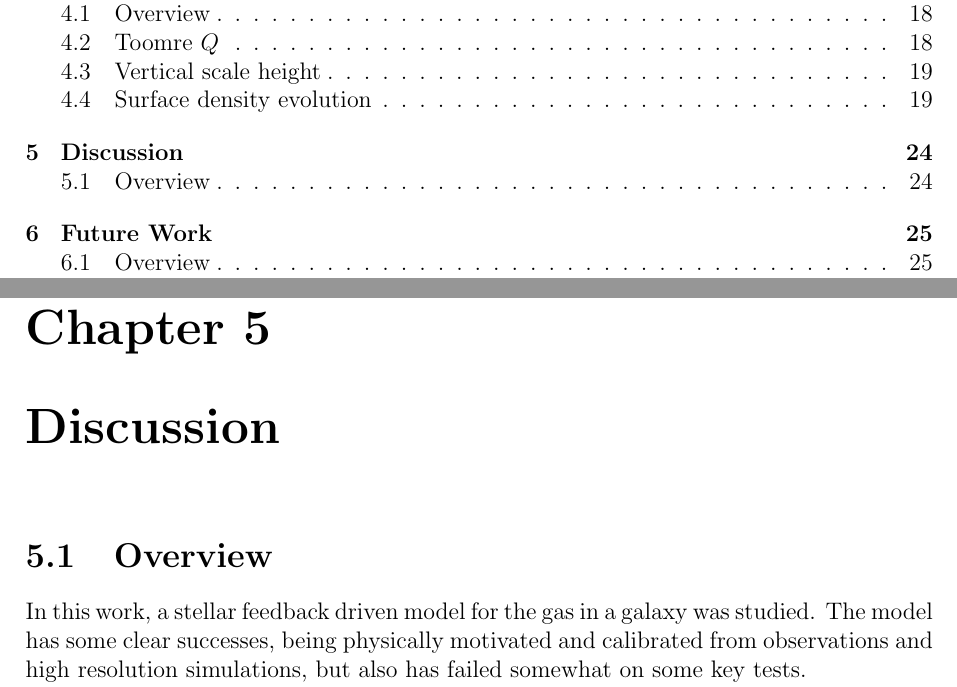
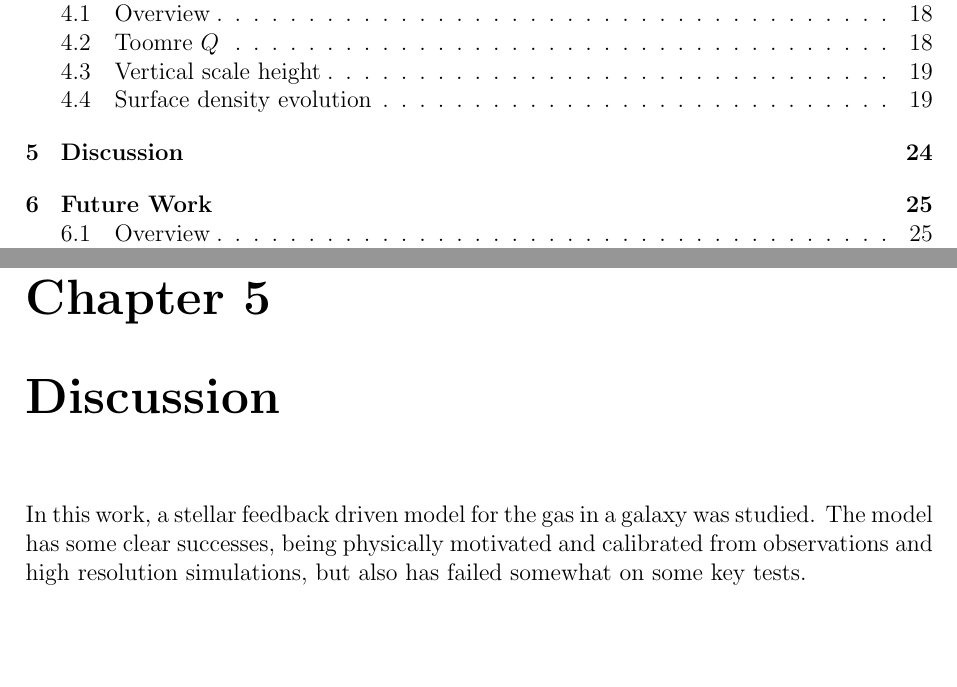
Before and after one commit to JBorrow/MPhysThesis, a LaTeX thesis (main.tex, which reads discussion.tex): two parts of pages 2 and 25 of 36, joined at a grey line, cut so that both start at the same text, the shorter picture padded with empty space. Compiled offline with pdfLaTeX.

Commit message:
removed section marker

```diff
--- a/discussion.tex
+++ b/discussion.tex
@@ -1,4 +1,3 @@
 \chapter{Discussion}\label{sec:discussion}
 
-\section{Overview}
 \input{discussion/overview.tex}
```
